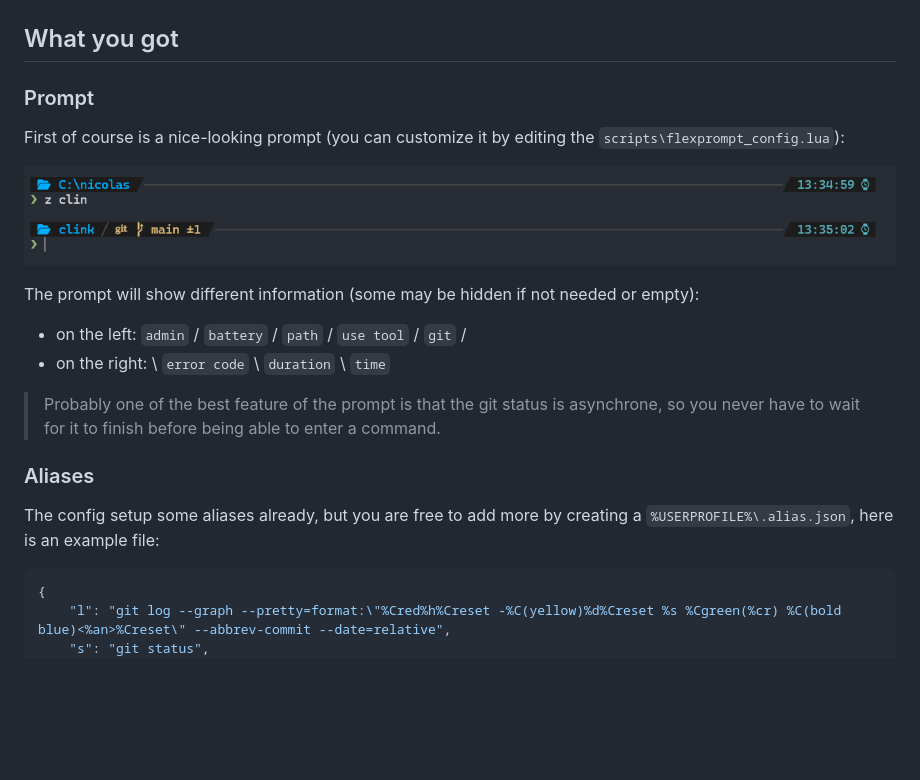
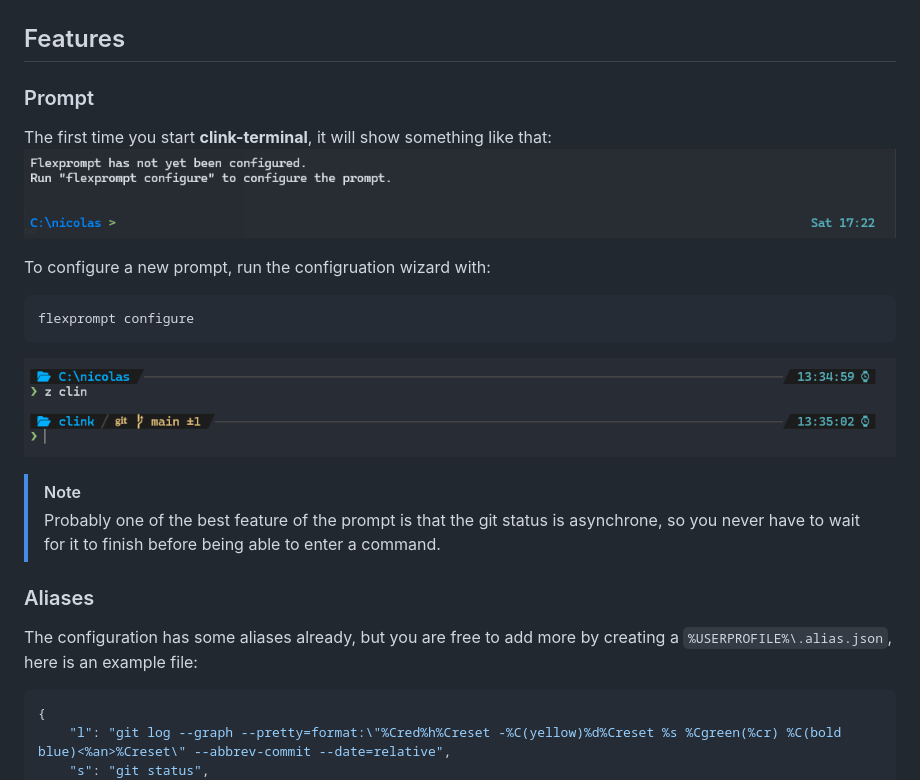
Before and after one commit to narnaud/clink-terminal, a Markdown page: README.md, the part around one of its changes. Rendered like a GitHub page; pictures changed too: assets/prompt-start.png (added); blank space fills up the shorter version.

````diff
--- a/README.md
+++ b/README.md
@@ -46,24 +48,27 @@ Also go to the `Defaults` and change the Appearance>Font face to `CaskaydiaCove
 
 ![](assets/terminal2.png)
 
-## What you got
+## Features
 
 ### Prompt
 
-First of course is a nice-looking prompt (you can customize it by editing the `scripts\flexprompt_config.lua`):
+The first time you start **clink-terminal**, it will show something like that:
+![](assets/prompt-start.png)
+
+To configure a new prompt, run the configruation wizard with:
+
+```
+flexprompt configure
+```
 
 ![](assets/prompt.png)
 
-The prompt will show different information (some may be hidden if not needed or empty):
-
-- on the left: `admin` / `battery` / `path` / `use tool` / `git` /
-- on the right: \ `error code` \ `duration` \ `time`
-
+> [!NOTE]
 > Probably one of the best feature of the prompt is that the git status is asynchrone, so you never have to wait for it to finish before being able to enter a command.
 
 ### Aliases
 
-The config setup some aliases already, but you are free to add more by creating a `%USERPROFILE%\.alias.json`, here is an example file:
+The configuration has  some aliases already, but you are free to add more by creating a `%USERPROFILE%\.alias.json`, here is an example file:
 
 ```json
 {
````
Also changed, not shown: other parts of README.md (+30 -28 lines), assets/terminal.png.
